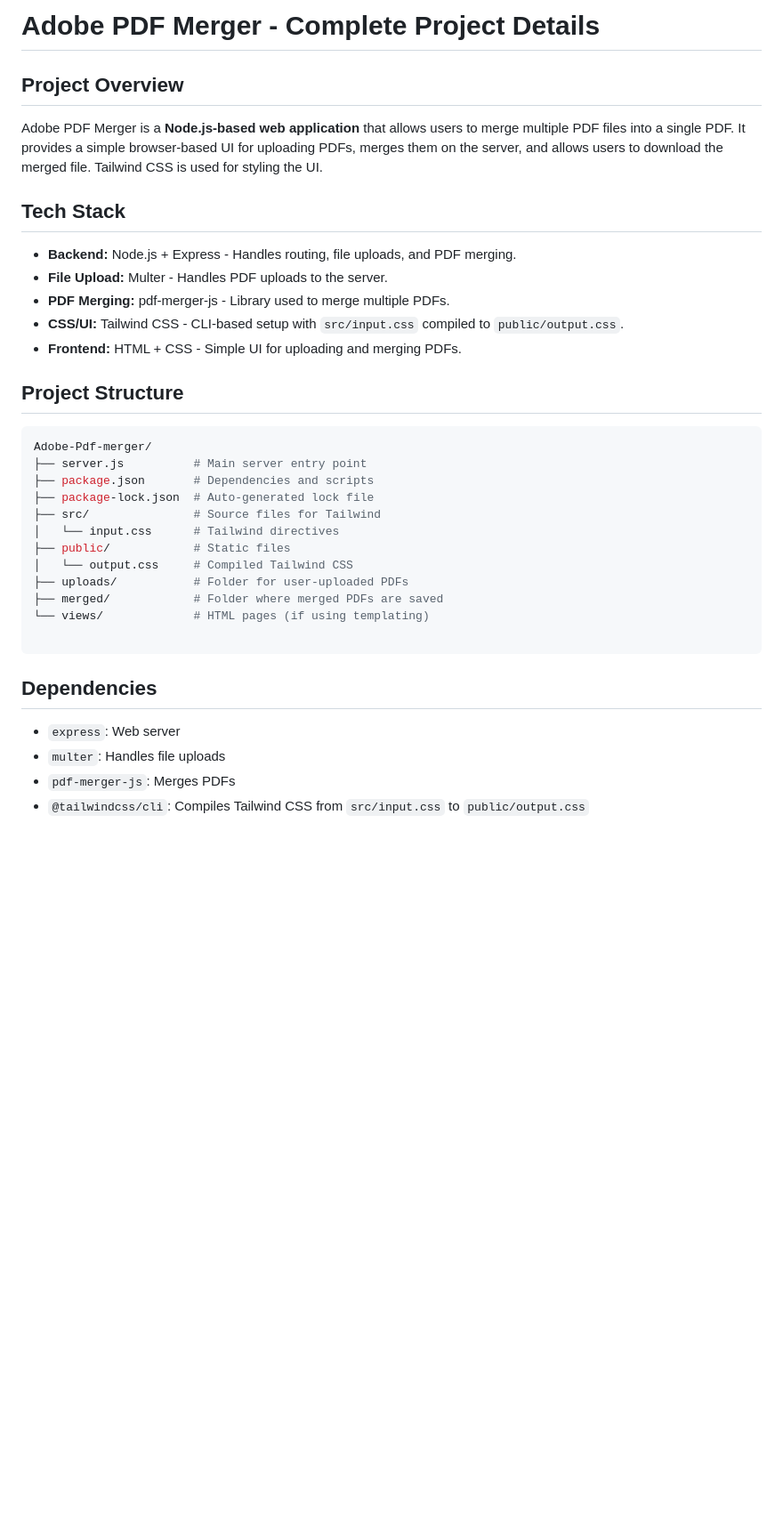
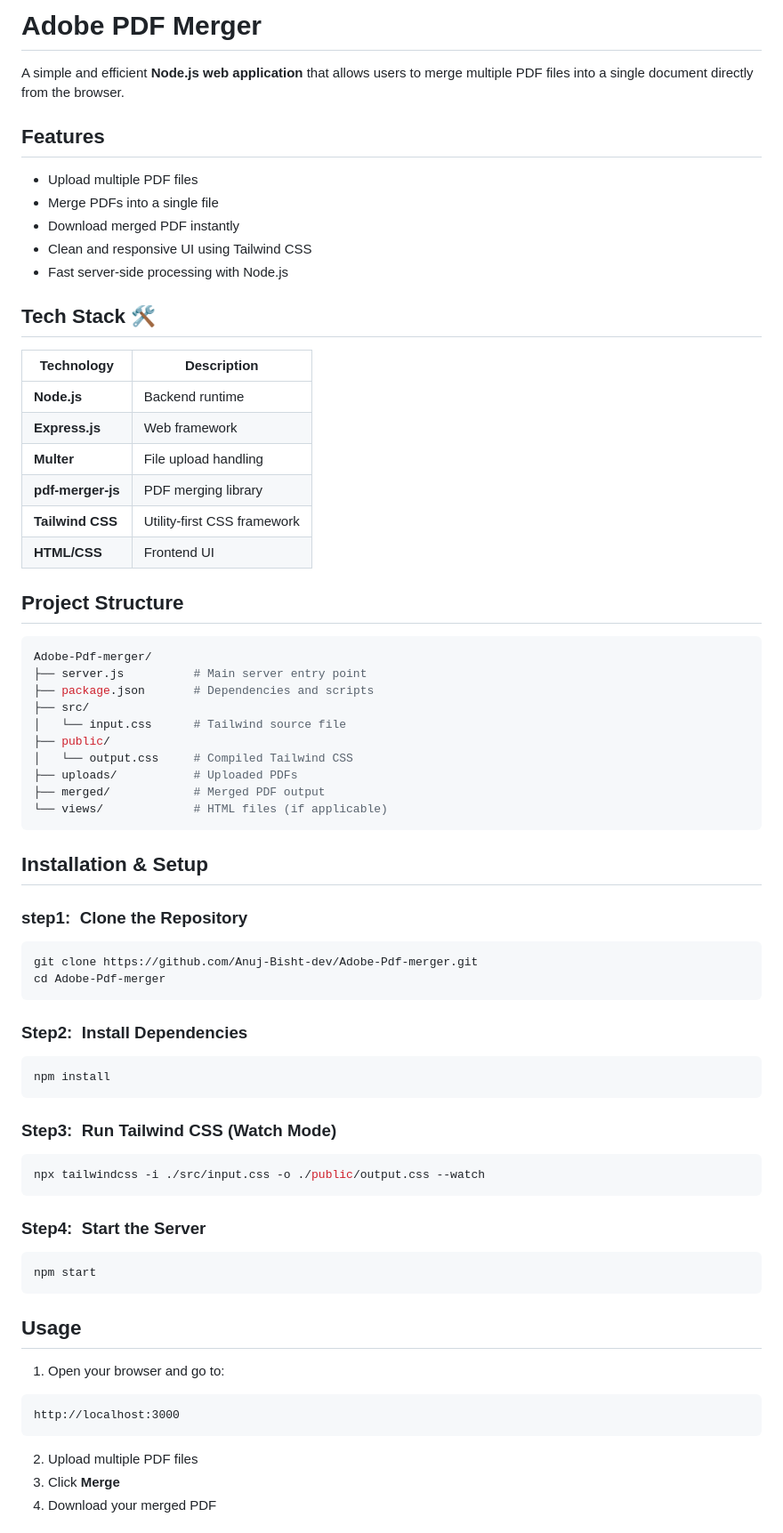
Before and after one commit to Anuj-Bisht-dev/Adobe-Pdf-merger, a Markdown page: README.md, the part around one of its changes. Shown at 89% size. Rendered like a GitHub page; blank space fills up the shorter version.

Commit message:
renewed readme page

`````diff
--- a/README.md
+++ b/README.md
@@ -1,16 +1,30 @@
-# Adobe PDF Merger - Complete Project Details
+#  Adobe PDF Merger
 
-## Project Overview
+A simple and efficient **Node.js web application** that allows users to merge multiple PDF files into a single document directly from the browser.
 
-Adobe PDF Merger is a **Node.js-based web application** that allows users to merge multiple PDF files into a single PDF. It provides a simple browser-based UI for uploading PDFs, merges them on the server, and allows users to download the merged file. Tailwind CSS is used for styling the UI.
 
-## Tech Stack
 
-- **Backend:** Node.js + Express - Handles routing, file uploads, and PDF merging.
-- **File Upload:** Multer - Handles PDF uploads to the server.
-- **PDF Merging:** pdf-merger-js - Library used to merge multiple PDFs.
-- **CSS/UI:** Tailwind CSS - CLI-based setup with `src/input.css` compiled to `public/output.css`.
-- **Frontend:** HTML + CSS - Simple UI for uploading and merging PDFs.
+## Features
+
+*  Upload multiple PDF files
+*  Merge PDFs into a single file
+*  Download merged PDF instantly
+*  Clean and responsive UI using Tailwind CSS
+*  Fast server-side processing with Node.js
+
+
+
+ ##  Tech Stack 🛠️
+
+| Technology        | Description                 |
+| ----------------- | --------------------------- |
+| **Node.js**       | Backend runtime             |
+| **Express.js**    | Web framework               |
+| **Multer**        | File upload handling        |
+| **pdf-merger-js** | PDF merging library         |
+| **Tailwind CSS**  | Utility-first CSS framework |
+| **HTML/CSS**      | Frontend UI                 |
+
 
 
 ## Project Structure
@@ -19,21 +33,57 @@ Adobe PDF Merger is a **Node.js-based web application** that allows users to mer
 Adobe-Pdf-merger/
 ├── server.js          # Main server entry point
 ├── package.json       # Dependencies and scripts
-├── package-lock.json  # Auto-generated lock file
-├── src/               # Source files for Tailwind
-│   └── input.css      # Tailwind directives
-├── public/            # Static files
+├── src/
+│   └── input.css      # Tailwind source file
+├── public/
 │   └── output.css     # Compiled Tailwind CSS
-├── uploads/           # Folder for user-uploaded PDFs
-├── merged/            # Folder where merged PDFs are saved
-└── views/             # HTML pages (if using templating)
-
-````
+├── uploads/           # Uploaded PDFs
+├── merged/            # Merged PDF output
+└── views/             # HTML files (if applicable)
+```
 
 
-## Dependencies
 
-- `express`: Web server
-- `multer`: Handles file uploads
-- `pdf-merger-js`: Merges PDFs
-- `@tailwindcss/cli`: Compiles Tailwind CSS from `src/input.css` to `public/output.css`
+##  Installation & Setup
+
+### step1:&nbsp; Clone the Repository
+
+```bash
+git clone https://github.com/Anuj-Bisht-dev/Adobe-Pdf-merger.git
+cd Adobe-Pdf-merger
+```
+
+### Step2:&nbsp; Install Dependencies
+
+```bash
+npm install
+```
+
+### Step3:&nbsp; Run Tailwind CSS (Watch Mode)
+
+```bash
+npx tailwindcss -i ./src/input.css -o ./public/output.css --watch
+```
+
+### Step4:&nbsp; Start the Server
+
+```bash
+npm start
+```
+
+
+
+## Usage
+
+1. Open your browser and go to:
+
+```
+http://localhost:3000
+```
+
+2. Upload multiple PDF files
+3. Click **Merge**
+4. Download your merged PDF
+
+
+
`````
Also changed, not shown: other parts of README.md (+42 -32 lines).
